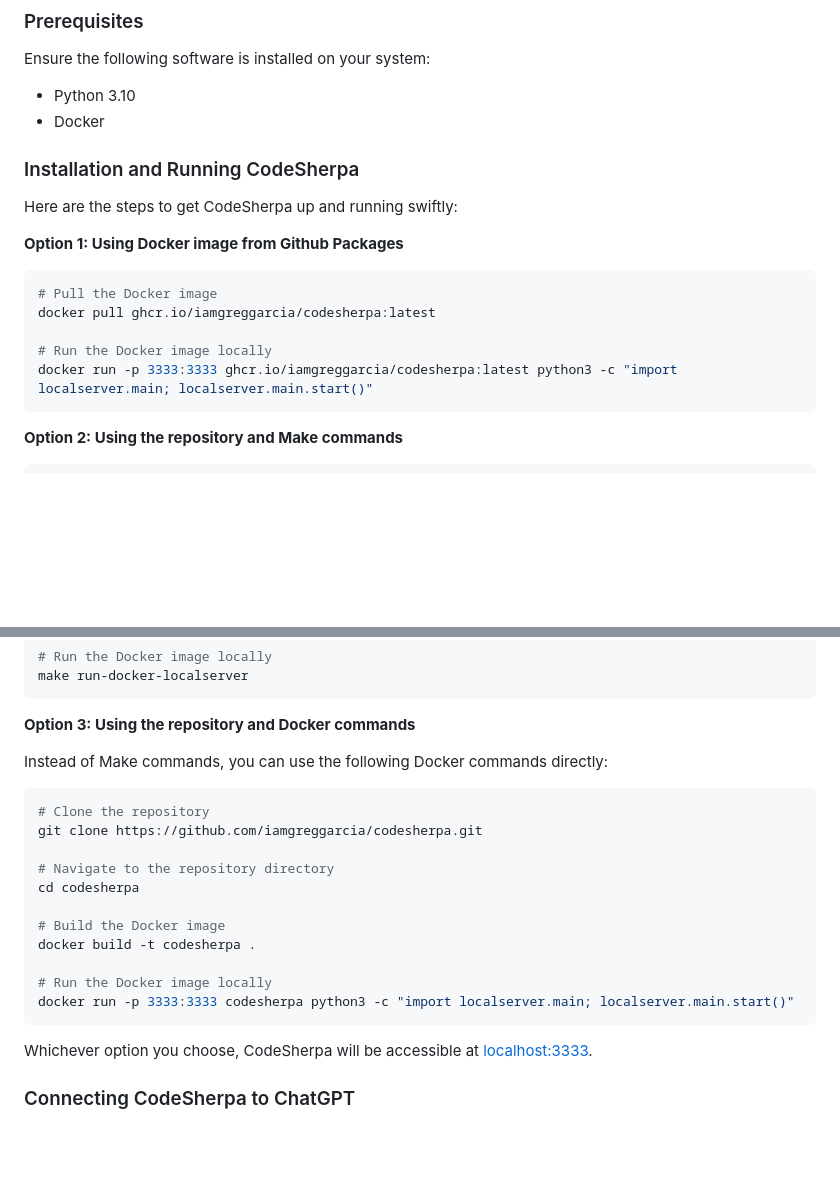
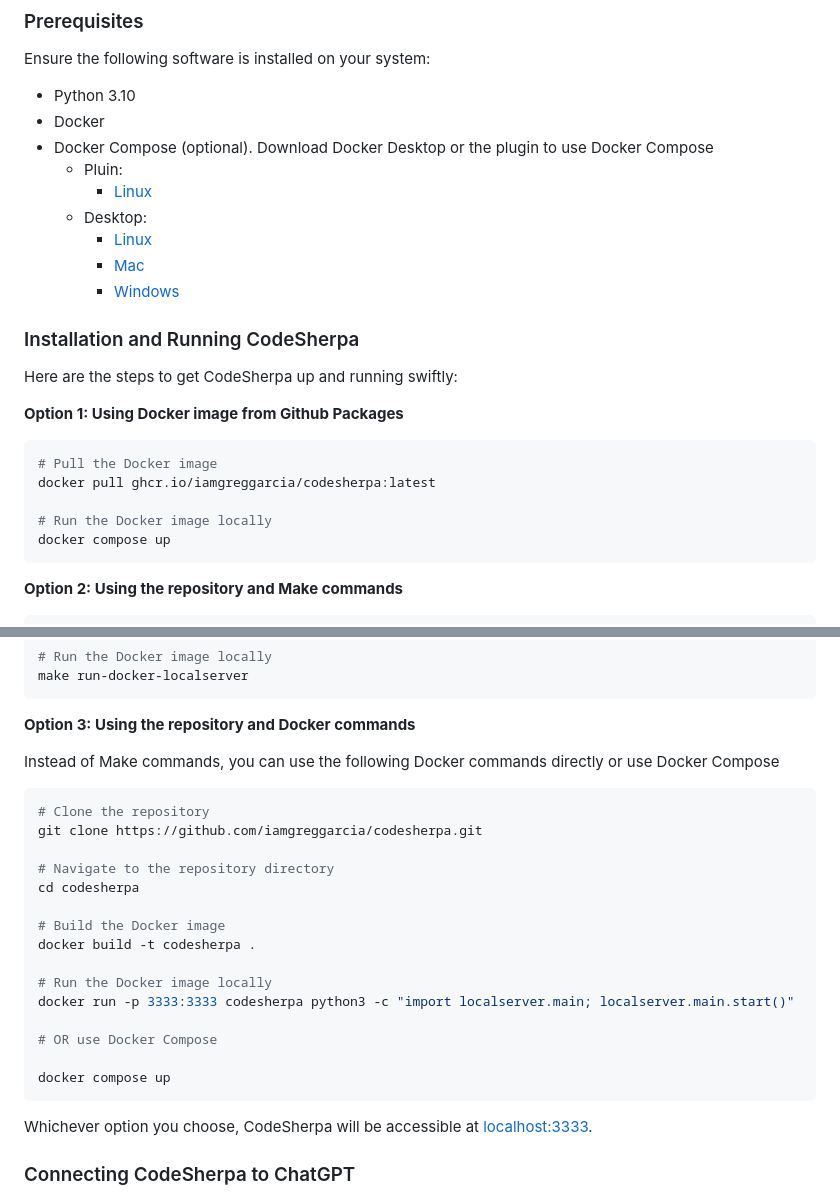
Before and after one commit to iamgreggarcia/codesherpa, a Markdown page: README.md, 2 parts joined by grey strips. Drawn GitHub-style; blank space fills up the shorter version.

Commit message:
Update README.md
Add Docker Compose instructions in Quickstart

````diff
--- a/README.md
+++ b/README.md
@@ -28,6 +28,13 @@ Ensure the following software is installed on your system:
 
 - Python 3.10
 - Docker
+- Docker Compose (optional). Download Docker Desktop or the plugin to use Docker Compose
+    - Pluin:
+      - [Linux](https://docs.docker.com/compose/install/#scenario-two-install-the-compose-plugin)
+    - Desktop:
+      - [Linux](https://docs.docker.com/desktop/install/linux-install/)
+      - [Mac](https://docs.docker.com/desktop/install/mac-install/)
+      - [Windows](https://docs.docker.com/desktop/install/windows-install/)
 
 ### Installation and Running CodeSherpa
 
@@ -40,7 +47,7 @@ Here are the steps to get CodeSherpa up and running swiftly:
 docker pull ghcr.io/iamgreggarcia/codesherpa:latest
 
 # Run the Docker image locally
-docker run -p 3333:3333 ghcr.io/iamgreggarcia/codesherpa:latest python3 -c "import localserver.main; localserver.main.start()"
+docker compose up
 ```
 
 **Option 2: Using the repository and Make commands**
@@ -61,7 +68,7 @@ make run-docker-localserver
 
 **Option 3: Using the repository and Docker commands**
 
-Instead of Make commands, you can use the following Docker commands directly:
+Instead of Make commands, you can use the following Docker commands directly or use Docker Compose
 
 ```bash
 # Clone the repository
@@ -75,6 +82,10 @@ docker build -t codesherpa .
 
 # Run the Docker image locally
 docker run -p 3333:3333 codesherpa python3 -c "import localserver.main; localserver.main.start()"
+
+# OR use Docker Compose
+
+docker compose up
 ```
 
 Whichever option you choose, CodeSherpa will be accessible at [localhost:3333](http://localhost:3333).
````
